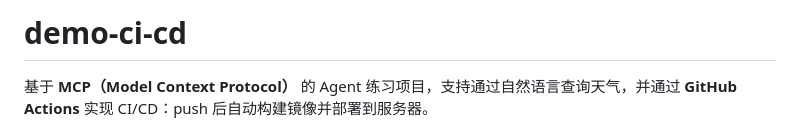
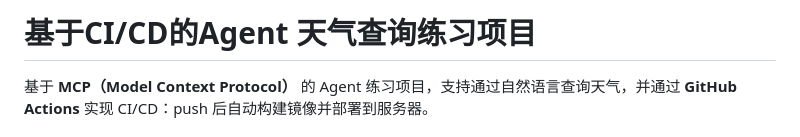
Before and after one commit to LittleWitchPhoebe/mcp-weather-agent-cicd--DEMO, a Markdown page: README.md, the part around the change. Rendered like a GitHub page.

Commit message:
Change project title to Chinese and clarify purpose
Updated project title to reflect the CI/CD focus.

```diff
--- a/README.md
+++ b/README.md
@@ -1,4 +1,4 @@
-# demo-ci-cd
+# 基于CI/CD的Agent 天气查询练习项目
 
 基于 **MCP（Model Context Protocol）** 的 Agent 练习项目，支持通过自然语言查询天气，并通过 **GitHub Actions** 实现 CI/CD：push 后自动构建镜像并部署到服务器。
 
```
